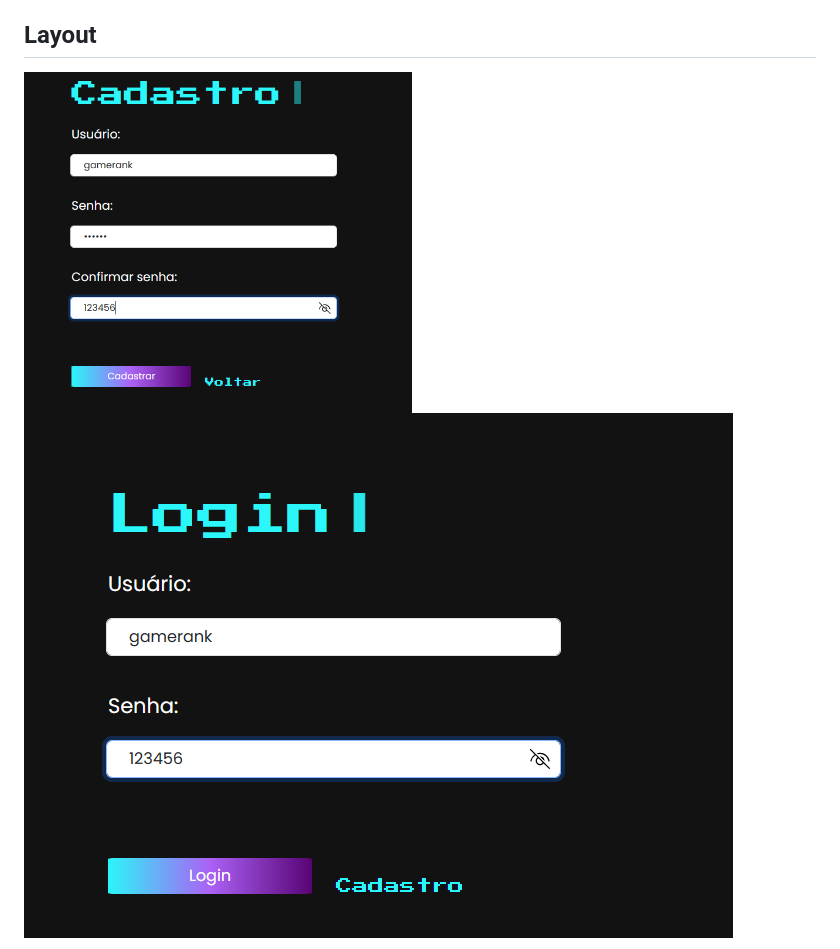
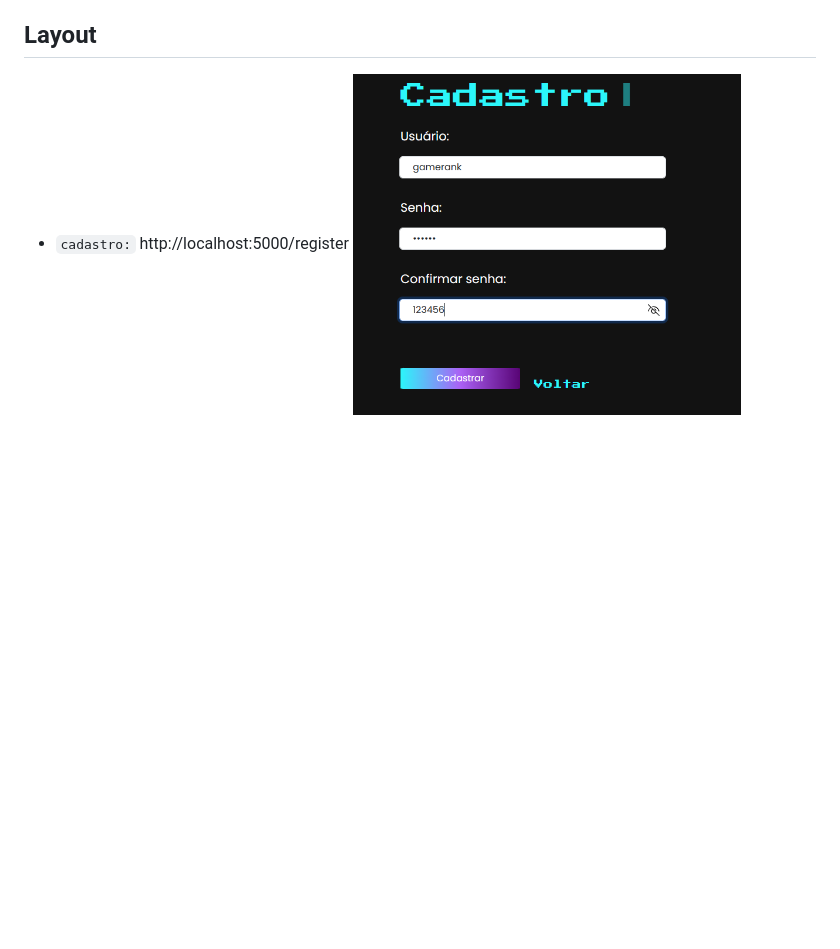
Before and after one commit to pabloreis5/Gamerank-Projeto, a Markdown page: README.md, the part around one of its changes. Drawn GitHub-style; blank space fills up the shorter version.

```diff
--- a/README.md
+++ b/README.md
@@ -31,5 +31,6 @@
 
 
 ## Layout
- ![telacadastro](./static/imgs/tela_cadastro.png)  ![telalogin](./static/imgs/tela_login.png)
+- `cadastro:` http://localhost:5000/register
+ ![telacadastro](./static/imgs/tela_cadastro.png)
 
```
Also changed, not shown: other parts of README.md (+15 -3 lines).
